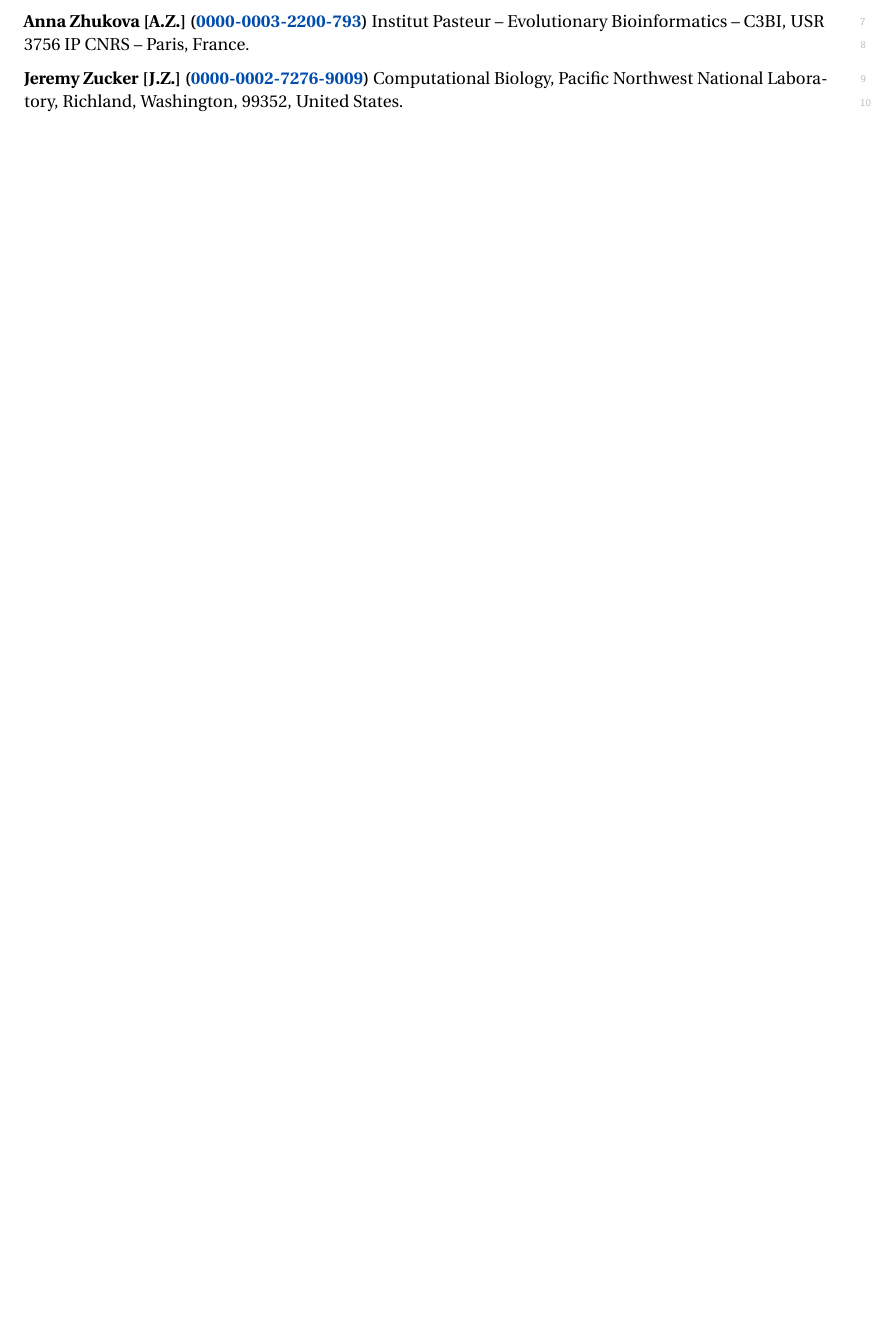
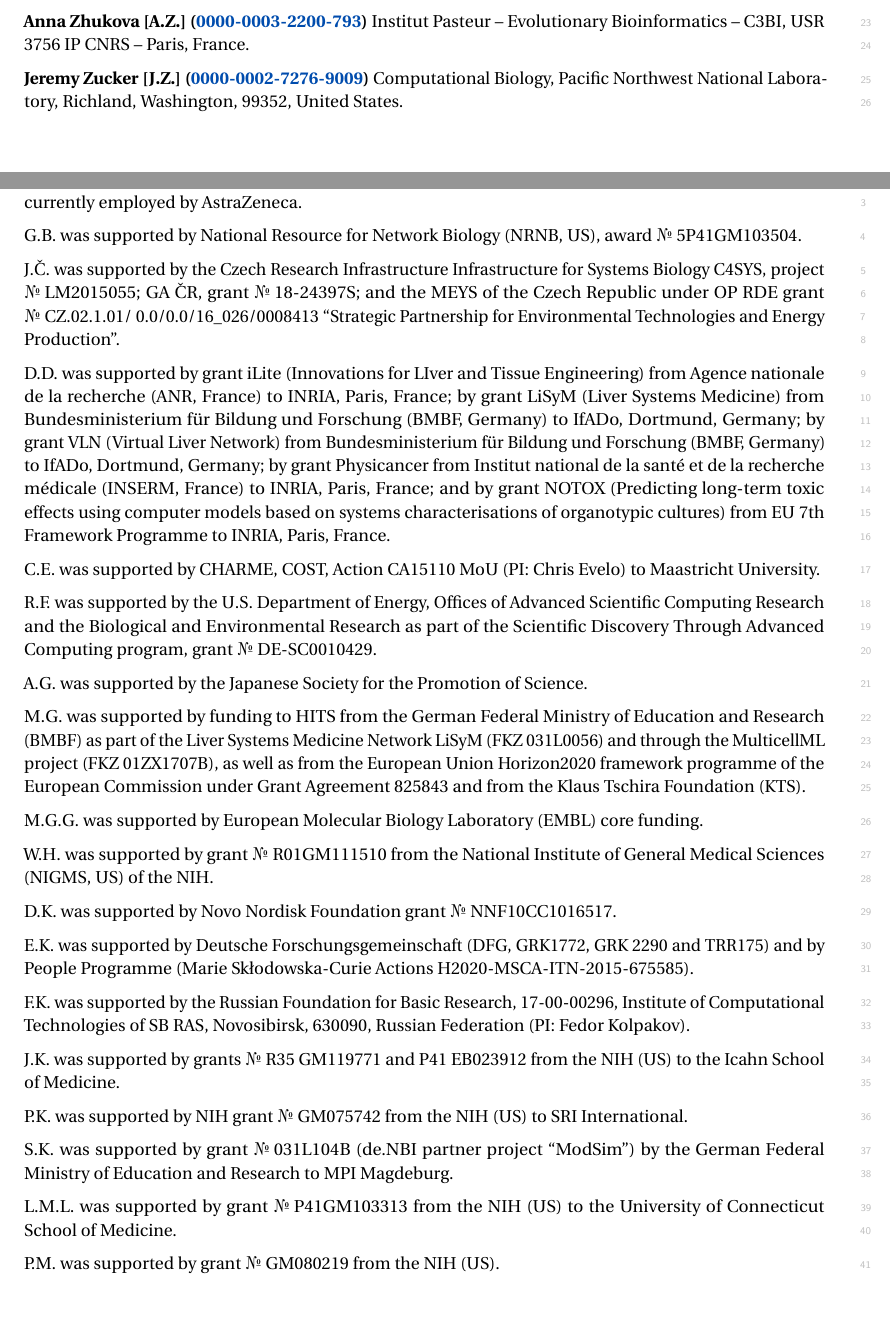
Before and after one commit to sbmlteam/sbml-level-3-paper-overleaf, a LaTeX document (supplemental-note.tex): part of page 8 of 8 before the commit and two parts of pages 8 and 9 of 10 after it, the two joined at a grey line, cut so that both start at the same text, the shorter picture padded with empty space. Compiled offline with pdfLaTeX.

Commit message:
Add acknowledgments and disclaimers requested by authors

```diff
--- a/supplemental-note.tex
+++ b/supplemental-note.tex
@@ -1,4 +1,7 @@
 \documentclass{sbml-paper}
+
+% Prevent breaks in the middle of paragraphs.
+\widowpenalties 1 10000
 
 \newcommand{\orcid}[1]{\href{https://orcid.org/#1}{#1}}
 
@@ -298,3 +307,42 @@ Supplementary information to:\\
 
 \textbf{Jeremy Zucker [J.Z.] (\orcid{0000-0002-7276-9009})} Computational Biology, Pacific Northwest National Laboratory, Richland, Washington, 99352, United States.
 
+
+\clearpage
+\subsection{Acknowledgments by SBML community members}
+
+B.A.'s work on SBML Level~3 was supported by the National Institutes of Health (NIH, US) and he is currently employed by AstraZeneca.
+
+G.B. was supported by National Resource for Network Biology (NRNB, US), award \No 5P41GM103504.
+
+J.Č. was supported by the Czech Research Infrastructure Infrastructure for Systems Biology C4SYS, project \No LM2015055; GA ČR, grant \No 18-24397S; and the MEYS of the Czech Republic under OP RDE grant \No CZ.02.1.01/ 0.0/0.0/16\_026/0008413 ``Strategic Partnership for Environmental Technologies and Energy Production''.
+
+D.D. was supported by grant iLite (Innovations for LIver and Tissue Engineering) from Agence nationale de la recherche (ANR, France) to INRIA, Paris, France; by grant LiSyM (Liver Systems Medicine) from Bundesministerium für Bildung und Forschung (BMBF, Germany) to IfADo, Dortmund, Germany; by grant VLN (Virtual Liver Network) from Bundesministerium für Bildung und Forschung (BMBF, Germany) to IfADo, Dortmund, Germany; by grant Physicancer from Institut national de la santé et de la recherche médicale (INSERM, France) to INRIA, Paris, France; and by grant NOTOX (Predicting long-term toxic effects using computer models based on systems characterisations of organotypic cultures) from EU 7th Framework Programme to INRIA, Paris, France.
+
+C.E. was supported by CHARME, COST, Action CA15110 MoU (PI: Chris Evelo) to Maastricht University.
+
+R.F. was supported by the U.S. Department of Energy, Offices of Advanced Scientific Computing Research and the Biological and Environmental Research as part of the Scientific Discovery Through Advanced Computing program, grant \No DE-SC0010429.
+
+A.G. was supported by the Japanese Society for the Promotion of Science.
+
+M.G. was supported by funding to HITS from the German Federal Ministry of Education and Research (BMBF) as part of the Liver Systems Medicine Network LiSyM (FKZ 031L0056) and through the MulticellML project (FKZ 01ZX1707B), as well as from the European Union Horizon2020 framework programme of the European Commission under Grant Agreement 825843 and from the Klaus Tschira Foundation (KTS).
+
+M.G.G. was supported by European Molecular Biology Laboratory (EMBL) core funding.
+
+W.H. was supported by grant \No R01GM111510 from the National Institute of General Medical Sciences (NIGMS, US) of the NIH.
+
+D.K. was supported by Novo Nordisk Foundation grant \No NNF10CC1016517.
+
+E.K. was supported by Deutsche Forschungsgemeinschaft (DFG, GRK1772, GRK 2290 and TRR175) and by People Programme (Marie Skłodowska-Curie Actions H2020-MSCA-ITN-2015-675585).
+
+F.K. was supported by the Russian Foundation for Basic Research, 17-00-00296, Institute of Computational Technologies of SB RAS, Novosibirsk, 630090, Russian Federation (PI: Fedor Kolpakov).
+
+J.K. was supported by grants \No R35~GM119771 and P41~EB023912 from the NIH (US) to the Icahn School of Medicine.
+
+P.K. was supported by NIH grant \No GM075742 from the NIH (US) to SRI International.
+
+S.K. was supported by grant \No 031L104B (de.NBI partner project ``ModSim'') by the German Federal Ministry of Education and Research to MPI Magdeburg.
+
+L.M.L. was supported by grant \No P41GM103313 from the NIH (US) to the University of Connecticut School of Medicine.
+
+P.M. was supported by grant \No GM080219 from the NIH (US).
```
Also changed, not shown: supplemental-note.tex (20 more changed lines).
